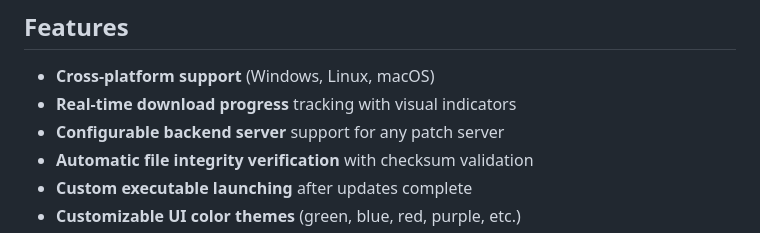
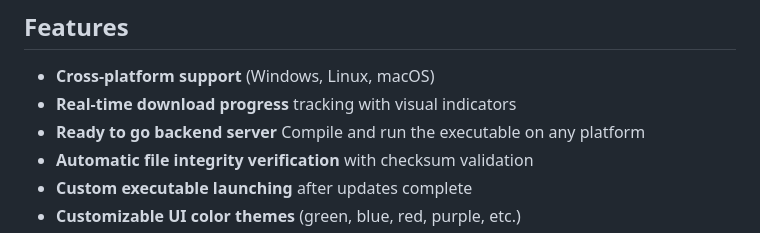
Before and after one commit to ozanbaskan/ppatcher, a Markdown page: README.md, the part around the change. Drawn GitHub-style.

Commit message:
Revise backend server feature description
Updated backend server feature description in README.

```diff
--- a/README.md
+++ b/README.md
@@ -15,7 +15,7 @@ A modern, cross-platform game patcher built with Wails and Go. PPatcher provides
 
 - **Cross-platform support** (Windows, Linux, macOS)
 - **Real-time download progress** tracking with visual indicators
-- **Configurable backend server** support for any patch server
+- **Ready to go backend server** Compile and run the executable on any platform
 - **Automatic file integrity verification** with checksum validation
 - **Custom executable launching** after updates complete
 - **Customizable UI color themes** (green, blue, red, purple, etc.)
```
